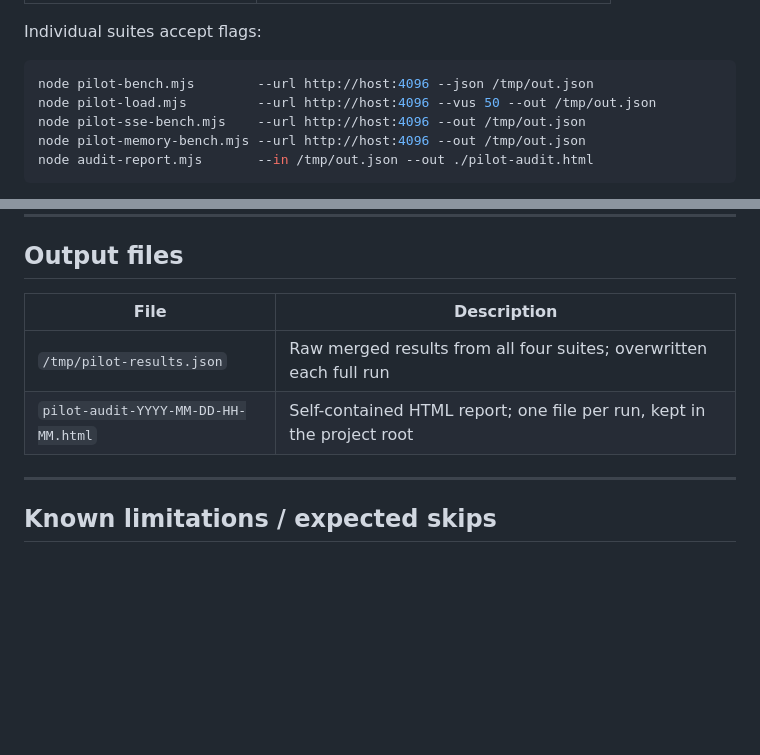
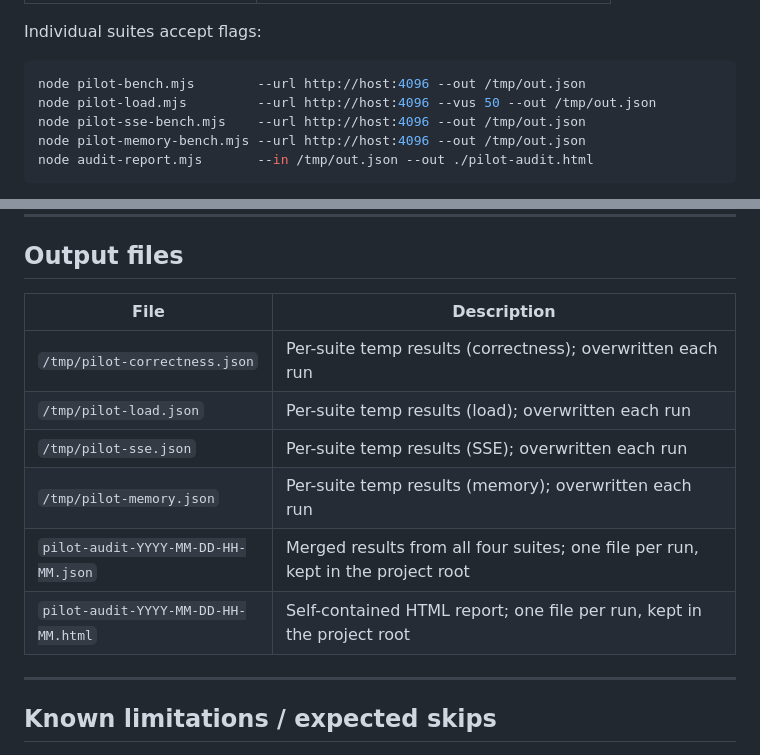
Before and after one commit to MerverliPy/opencode-pilot, a Markdown page: BENCH.md, 2 parts joined by grey strips. Rendered like a GitHub page; blank space fills up the shorter version.

Commit message:
docs: fix BENCH.md --out flag and output file paths
- pilot-bench.mjs uses --out not --json (typo in docs)
- Output files table now lists the four per-suite /tmp/*.json temp
  files and the merged pilot-audit-YYYY-MM-DD-HH-MM.json in the
  project root; removes the never-created /tmp/pilot-results.json entry

````diff
--- a/BENCH.md
+++ b/BENCH.md
@@ -48,7 +48,7 @@ Open that file in any browser — it is fully self-contained (no CDN, no externa
 Individual suites accept flags:
 
 ```bash
-node pilot-bench.mjs        --url http://host:4096 --json /tmp/out.json
+node pilot-bench.mjs        --url http://host:4096 --out /tmp/out.json
 node pilot-load.mjs         --url http://host:4096 --vus 50 --out /tmp/out.json
 node pilot-sse-bench.mjs    --url http://host:4096 --out /tmp/out.json
 node pilot-memory-bench.mjs --url http://host:4096 --out /tmp/out.json
@@ -257,10 +257,14 @@ Validates the output of the inline `buildContext()` function (mirrors `MemoryInj
 
 ## Output files
 
-| File                                | Description                                                            |
-| ----------------------------------- | ---------------------------------------------------------------------- |
-| `/tmp/pilot-results.json`           | Raw merged results from all four suites; overwritten each full run     |
-| `pilot-audit-YYYY-MM-DD-HH-MM.html` | Self-contained HTML report; one file per run, kept in the project root |
+| File                                | Description                                                                     |
+| ----------------------------------- | ------------------------------------------------------------------------------- |
+| `/tmp/pilot-correctness.json`       | Per-suite temp results (correctness); overwritten each run                      |
+| `/tmp/pilot-load.json`              | Per-suite temp results (load); overwritten each run                             |
+| `/tmp/pilot-sse.json`               | Per-suite temp results (SSE); overwritten each run                              |
+| `/tmp/pilot-memory.json`            | Per-suite temp results (memory); overwritten each run                           |
+| `pilot-audit-YYYY-MM-DD-HH-MM.json` | Merged results from all four suites; one file per run, kept in the project root |
+| `pilot-audit-YYYY-MM-DD-HH-MM.html` | Self-contained HTML report; one file per run, kept in the project root          |
 
 ---
 
````
